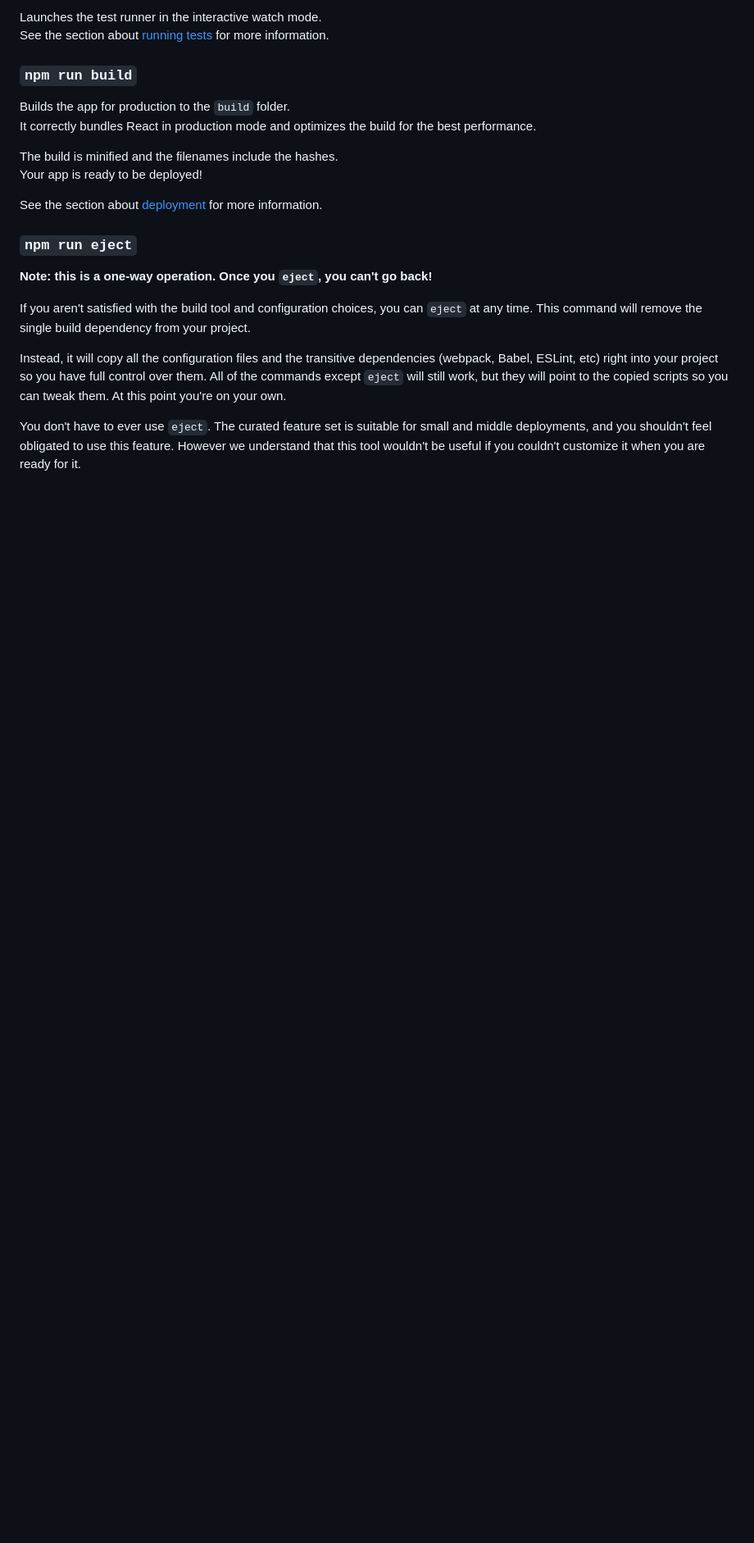
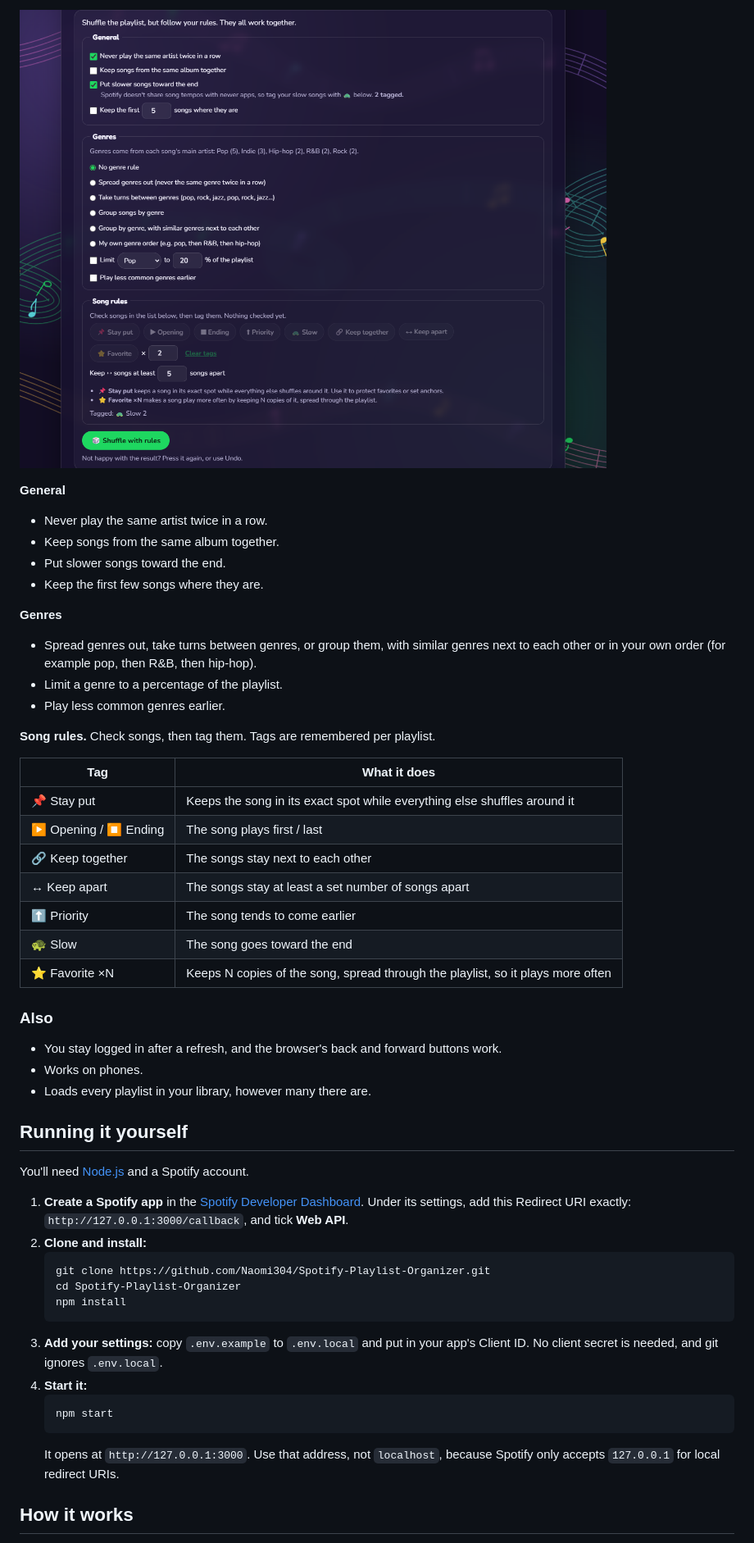
Before and after one commit to Naomi304/Spotify-Playlist-Organizer, a Markdown page: README.md, the part around one of its changes. Shown at 82% size. Rendered like a GitHub page; pictures changed too: docs/screenshots/smart-shuffle.png (added); blank space fills up the shorter version.

Commit message:
README and documentation updated

````diff
--- a/README.md
+++ b/README.md
@@ -18,24 +27,51 @@ You may also see any lint errors in the console.
 
-Launches the test runner in the interactive watch mode.\
-See the section about [running tests](https://facebook.github.io/create-react-app/docs/running-tests) for more information.
+![Smart shuffle rules](docs/screenshots/smart-shuffle.png)
 
-### `npm run build`
+**General**
+- Never play the same artist twice in a row.
+- Keep songs from the same album together.
+- Put slower songs toward the end.
+- Keep the first few songs where they are.
 
-Builds the app for production to the `build` folder.\
-It correctly bundles React in production mode and optimizes the build for the best performance.
+**Genres**
+- Spread genres out, take turns between genres, or group them, with similar genres next to each other or in your own order (for example pop, then R&B, then hip-hop).
+- Limit a genre to a percentage of the playlist.
+- Play less common genres earlier.
 
-The build is minified and the filenames include the hashes.\
-Your app is ready to be deployed!
+**Song rules.** Check songs, then tag them. Tags are remembered per playlist.
 
-See the section about [deployment](https://facebook.github.io/create-react-app/docs/deployment) for more information.
+| Tag | What it does |
+| --- | --- |
+| 📌 Stay put | Keeps the song in its exact spot while everything else shuffles around it |
+| ▶ Opening / ⏹ Ending | The song plays first / last |
+| 🔗 Keep together | The songs stay next to each other |
+| ↔ Keep apart | The songs stay at least a set number of songs apart |
+| ⬆ Priority | The song tends to come earlier |
+| 🐢 Slow | The song goes toward the end |
+| ⭐ Favorite ×N | Keeps N copies of the song, spread through the playlist, so it plays more often |
 
-### `npm run eject`
+### Also
+- You stay logged in after a refresh, and the browser's back and forward buttons work.
+- Works on phones.
+- Loads every playlist in your library, however many there are.
 
-**Note: this is a one-way operation. Once you `eject`, you can't go back!**
+## Running it yourself
 
-If you aren't satisfied with the build tool and configuration choices, you can `eject` at any time. This command will remove the single build dependency from your project.
+You'll need [Node.js](https://nodejs.org/) and a Spotify account.
 
-Instead, it will copy all the configuration files and the transitive dependencies (webpack, Babel, ESLint, etc) right into your project so you have full control over them. All of the commands except `eject` will still work, but they will point to the copied scripts so you can tweak them. At this point you're on your own.
+1. **Create a Spotify app** in the [Spotify Developer Dashboard](https://developer.spotify.com/dashboard). Under its settings, add this Redirect URI exactly: `http://127.0.0.1:3000/callback`, and tick **Web API**.
+2. **Clone and install:**
+   ```bash
+   git clone https://github.com/Naomi304/Spotify-Playlist-Organizer.git
+   cd Spotify-Playlist-Organizer
+   npm install
+   ```
+3. **Add your settings:** copy `.env.example` to `.env.local` and put in your app's Client ID. No client secret is needed, and git ignores `.env.local`.
+4. **Start it:**
+   ```bash
+   npm start
+   ```
+   It opens at `http://127.0.0.1:3000`. Use that address, not `localhost`, because Spotify only accepts `127.0.0.1` for local redirect URIs.
 
-You don't have to ever use `eject`. The curated feature set is suitable for small and middle deployments, and you shouldn't feel obligated to use this feature. However we understand that this tool wouldn't be useful if you couldn't customize it when you are ready for it.
+## How it works
 
````
Also changed, not shown: other parts of README.md (+40 -35 lines), docs/screenshots/login.png (added), docs/screenshots/playlist.png (added), 1 other file.
